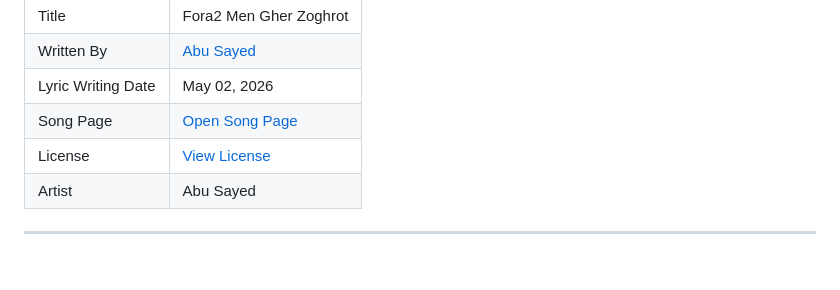
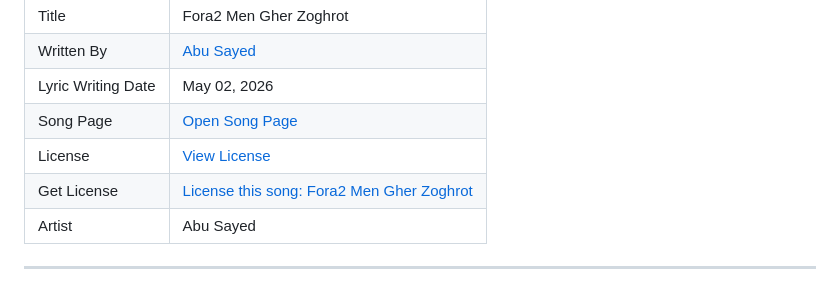
Before and after one commit to ImAbuSayed/fora2-men-gher-zoghrot, a Markdown page: README.md, the part around the change. Drawn GitHub-style.

Commit message:
docs: update public README

```diff
--- a/README.md
+++ b/README.md
@@ -13,6 +13,7 @@
 | Lyric Writing Date | May 02, 2026 |
 | Song Page | [Open Song Page](https://imabusayed.github.io/fora2-men-gher-zoghrot/) |
 | License | [View License](./LICENSE.md) |
+| Get License | [License this song: Fora2 Men Gher Zoghrot](https://music.abusayed.com.bd/Licensing/) |
 | Artist | Abu Sayed |
 
 ---
```
